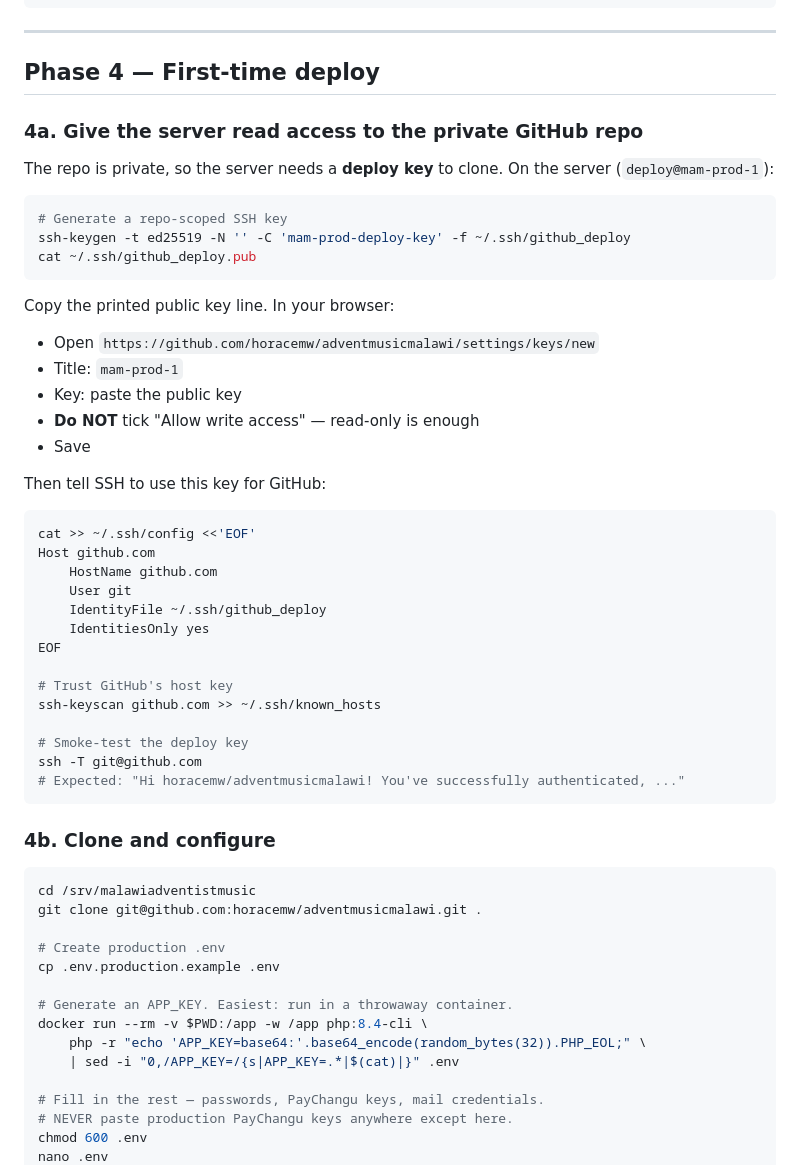
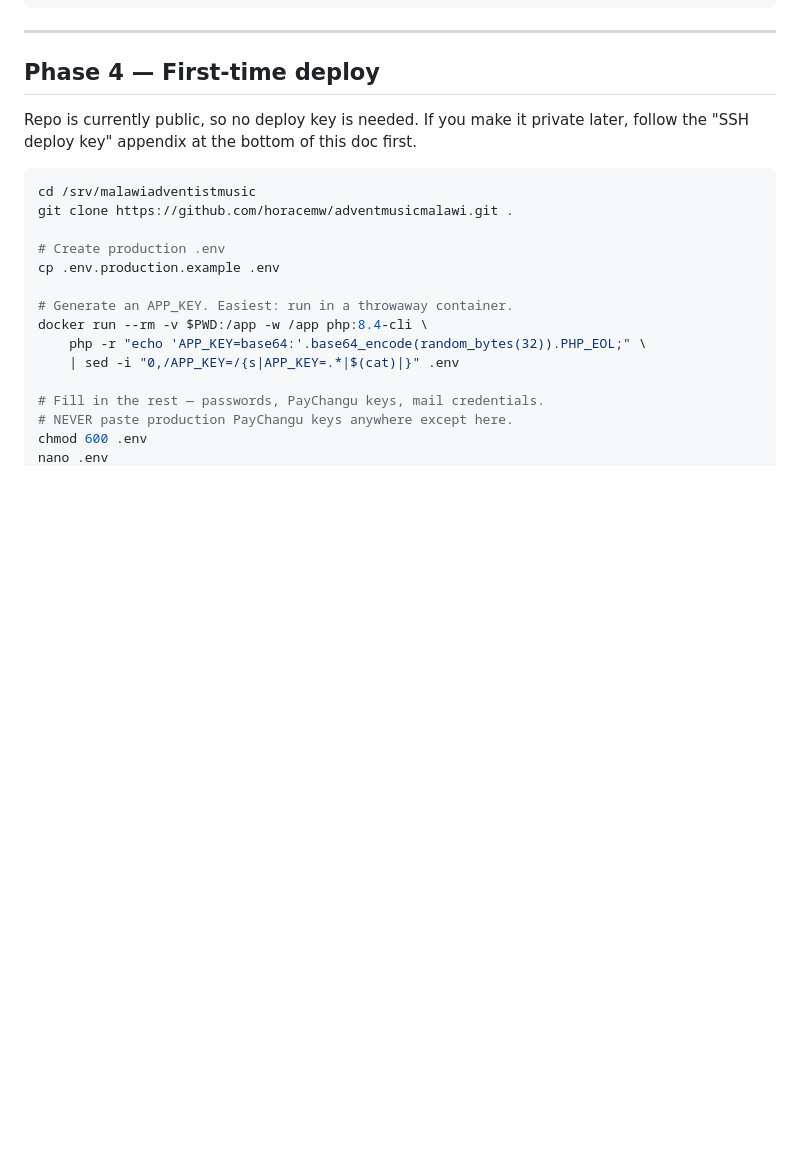
Before and after one commit to horacemw/adventmusicmalawi, a Markdown page: docs/deployment.md, the part around one of its changes. Rendered like a GitHub page; blank space fills up the shorter version.

Commit message:
docs(deploy): simplify clone since repo is public; deploy-key moved to appendix

````diff
--- a/docs/deployment.md
+++ b/docs/deployment.md
@@ -92,47 +92,13 @@ ssh deploy@<HETZNER_IPV4>
 
 ## Phase 4 — First-time deploy
 
-### 4a. Give the server read access to the private GitHub repo
-
-The repo is private, so the server needs a **deploy key** to clone. On the server (`deploy@mam-prod-1`):
-
-```bash
-# Generate a repo-scoped SSH key
-ssh-keygen -t ed25519 -N '' -C 'mam-prod-deploy-key' -f ~/.ssh/github_deploy
-cat ~/.ssh/github_deploy.pub
-```
-
-Copy the printed public key line. In your browser:
-- Open `https://github.com/horacemw/adventmusicmalawi/settings/keys/new`
-- Title: `mam-prod-1`
-- Key: paste the public key
-- **Do NOT** tick "Allow write access" — read-only is enough
-- Save
-
-Then tell SSH to use this key for GitHub:
-
-```bash
-cat >> ~/.ssh/config <<'EOF'
-Host github.com
-    HostName github.com
-    User git
-    IdentityFile ~/.ssh/github_deploy
-    IdentitiesOnly yes
-EOF
-
-# Trust GitHub's host key
-ssh-keyscan github.com >> ~/.ssh/known_hosts
-
-# Smoke-test the deploy key
-ssh -T git@github.com
-# Expected: "Hi horacemw/adventmusicmalawi! You've successfully authenticated, ..."
-```
-
-### 4b. Clone and configure
+Repo is currently public, so no deploy key is needed. If you make it
+private later, follow the "SSH deploy key" appendix at the bottom of
+this doc first.
 
 ```bash
 cd /srv/malawiadventistmusic
-git clone git@github.com:horacemw/adventmusicmalawi.git .
+git clone https://github.com/horacemw/adventmusicmalawi.git .
 
 # Create production .env
 cp .env.production.example .env
````
Also changed, not shown: other parts of docs/deployment.md (+35 -0 lines).
